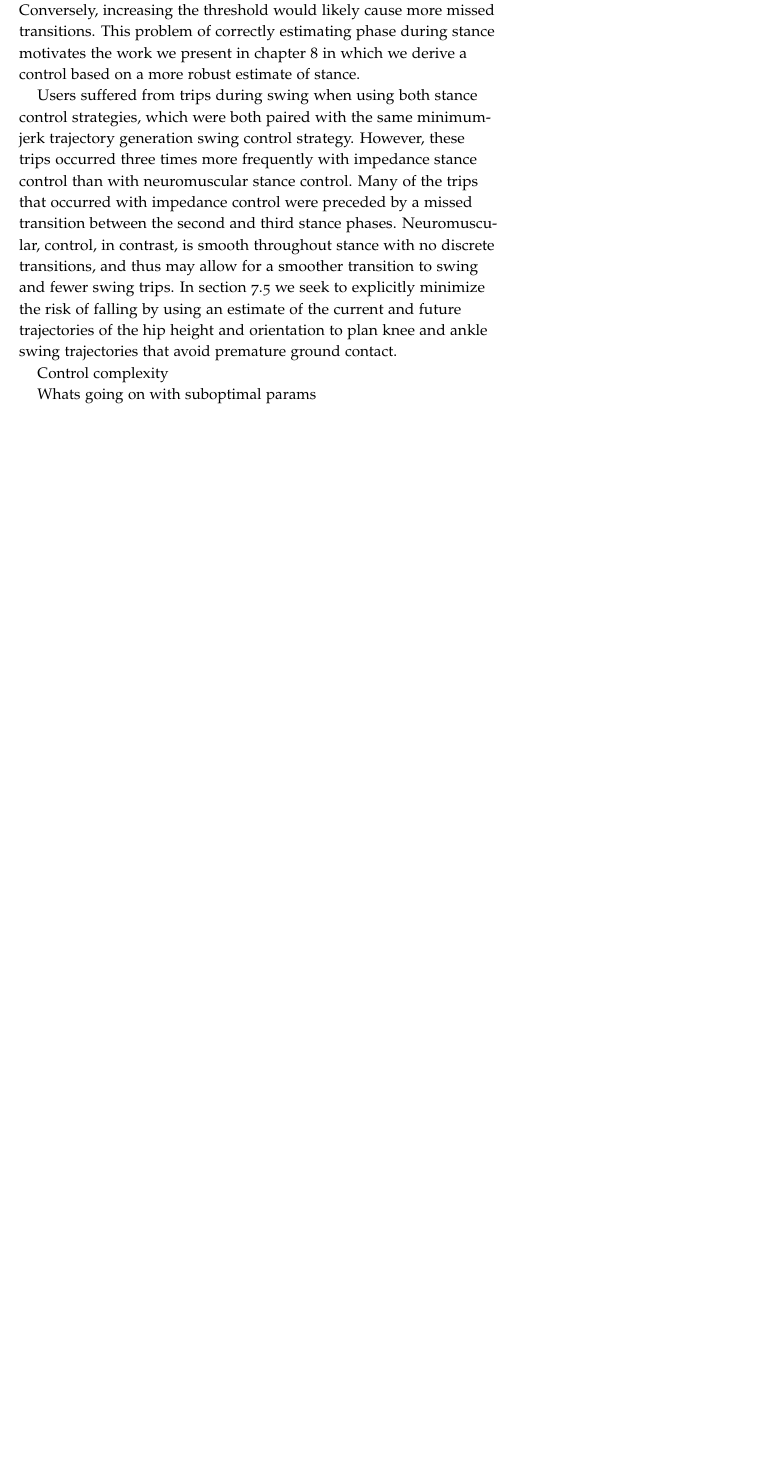
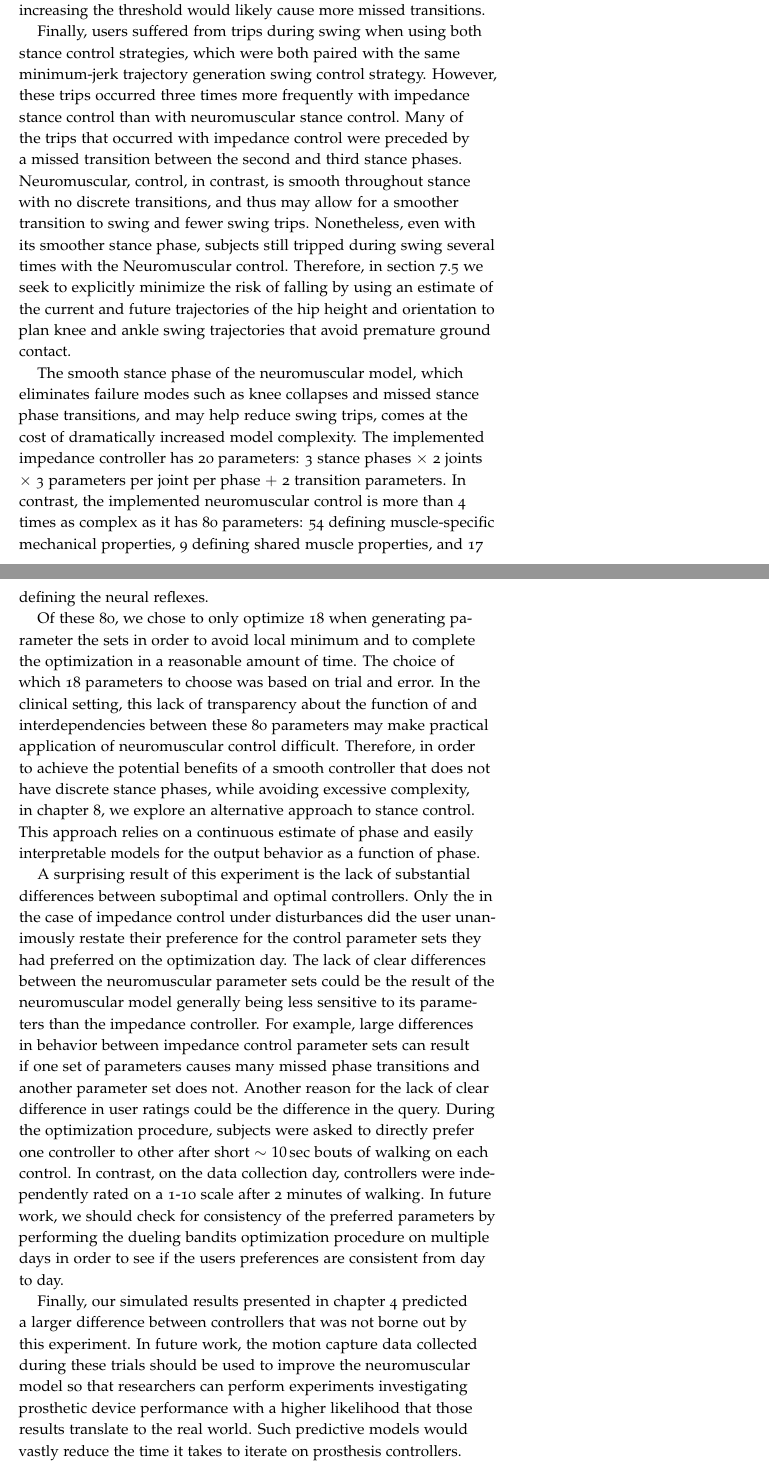
Before and after one commit to nitishthatte/thesis, a LaTeX book (main.tex, which reads chapters/nm_imp_comparison/discussion.tex): part of page 81 of 134 before the commit and two parts of pages 81 and 82 of 134 after it, the two joined at a grey line, cut so that both start at the same text, the shorter picture padded with empty space. Compiled offline with pdfLaTeX.

Commit message:
finished writing of discussion of nm vs impedance exp. Need to add plot of ankle work

```diff
--- a/chapters/nm_imp_comparison/discussion.tex
+++ b/chapters/nm_imp_comparison/discussion.tex
@@ -50,22 +50,67 @@ reasons suggests that these failure modes cannot simply fixed by tuning the
 ankle angle threshold. Decreasing the threshold to prevent missed transitions
 would likely cause more knee collapses. Conversely, increasing the threshold
-would likely cause more missed transitions. This problem of correctly estimating
-phase during stance motivates the work we present in \cref{sec:phase_estimation}
-in which we derive a control based on a more robust estimate of stance.
+would likely cause more missed transitions.
 
-Users suffered from trips during swing when using both stance control
+Finally, users suffered from trips during swing when using both stance control
 strategies, which were both paired with the same minimum-jerk trajectory
 generation swing control strategy. However, these trips occurred three times
 more frequently with impedance stance control than with neuromuscular stance
 control. Many of the trips that occurred with impedance control were preceded by
 a missed transition between the second and third stance phases. Neuromuscular,
 control, in contrast, is smooth throughout stance with no discrete transitions,
-and thus may allow for a smoother transition to swing and fewer swing trips. In
+and thus may allow for a smoother transition to swing and fewer swing trips.
+Nonetheless, even with its smoother stance phase, subjects still tripped during
+swing several times with the Neuromuscular control. Therefore, in
 \cref{sec:swing_control_planning} we seek to explicitly minimize the risk of
 falling by using an estimate of the current and future trajectories of the hip
 height and orientation to plan knee and ankle swing trajectories that avoid
 premature ground contact.
 
-Control complexity
+The smooth stance phase of the neuromuscular model, which eliminates failure
+modes such as knee collapses and missed stance phase transitions, and may help
+reduce swing trips, comes at the cost of dramatically increased model
+complexity. The implemented impedance controller has 20 parameters: 3 stance
+phases $\times$ 2 joints $\times$ 3 parameters per joint per phase $+$ 2
+transition parameters. In contrast, the implemented neuromuscular control is
+more than 4 times as complex as it has 80 parameters: 54 defining
+muscle-specific mechanical properties, 9 defining shared muscle properties, and
+17 defining the neural reflexes.
 
-Whats going on with suboptimal params
+Of these 80, we chose to only optimize 18 when generating parameter the sets in
+order to avoid local minimum and to complete the optimization in a reasonable
+amount of time. The choice of which 18 parameters to choose was based on trial
+and error. In the clinical setting, this lack of transparency about the function
+of and interdependencies between these 80 parameters may make practical
+application of neuromuscular control difficult.  Therefore, in order to achieve
+the potential benefits of a smooth controller that does not have discrete stance
+phases, while avoiding excessive complexity, in \cref{sec:phase_estimation}, we
+explore an alternative approach to stance control. This approach relies on a
+continuous estimate of phase and easily interpretable models for the output
+behavior as a function of phase.
+
+A surprising result of this experiment is the lack of substantial differences
+between suboptimal and optimal controllers. Only the in the case of impedance
+control under disturbances did the user unanimously restate their preference for
+the control parameter sets they had preferred on the optimization day. The lack
+of clear differences between the neuromuscular parameter sets could be the
+result of the neuromuscular model generally being less sensitive to its
+parameters than the impedance controller. For example, large differences in
+behavior between impedance control parameter sets can result if one set of
+parameters causes many missed phase transitions and another parameter set does
+not. Another reason for the lack of clear difference in user ratings could be
+the difference in the query. During the optimization procedure, subjects were
+asked to directly prefer one controller to other after short
+$\unit[\sim10]{sec}$ bouts of walking on each control. In contrast, on the data
+collection day, controllers were independently rated on a 1-10 scale after 2
+minutes of walking. In future work, we should check for consistency of the
+preferred parameters by performing the dueling bandits optimization procedure on
+multiple days in order to see if the users preferences are consistent from day
+to day.
+
+Finally, our simulated results presented in \cref{sec:control_sim} predicted a
+larger difference between controllers that was not borne out by this experiment.
+In future work, the motion capture data collected during these trials should be
+used to improve the neuromuscular model so that researchers can perform
+experiments investigating prosthetic device performance with a higher likelihood
+that those results translate to the real world. Such predictive models would
+vastly reduce the time it takes to iterate on prosthesis controllers.
```
Also changed, not shown: chapters/nm_imp_comparison/figures/treadmill_vib_num_falls.pdf, chapters/nm_imp_comparison/figures/treadmill_vib_num_falls_subopt.pdf, chapters/nm_imp_comparison/figures/treadmill_vib_step_length_var.pdf, chapters/nm_imp_comparison/figures/treadmill_vib_step_width_var.pdf, chapters/nm_imp_comparison/figures/treadmill_vib_torso_var_x.pdf, chapters/nm_imp_comparison/figures/treadmill_vib_torso_var_y.pdf, chapters/nm_imp_comparison/figures/treadmill_vib_user_scores.pdf, chapters/nm_imp_comparison/figures/treadmill_vib_user_scores_subopt.pdf, chapters/nm_imp_comparison/discussion.tex (8 more changed lines), 8 other files.
